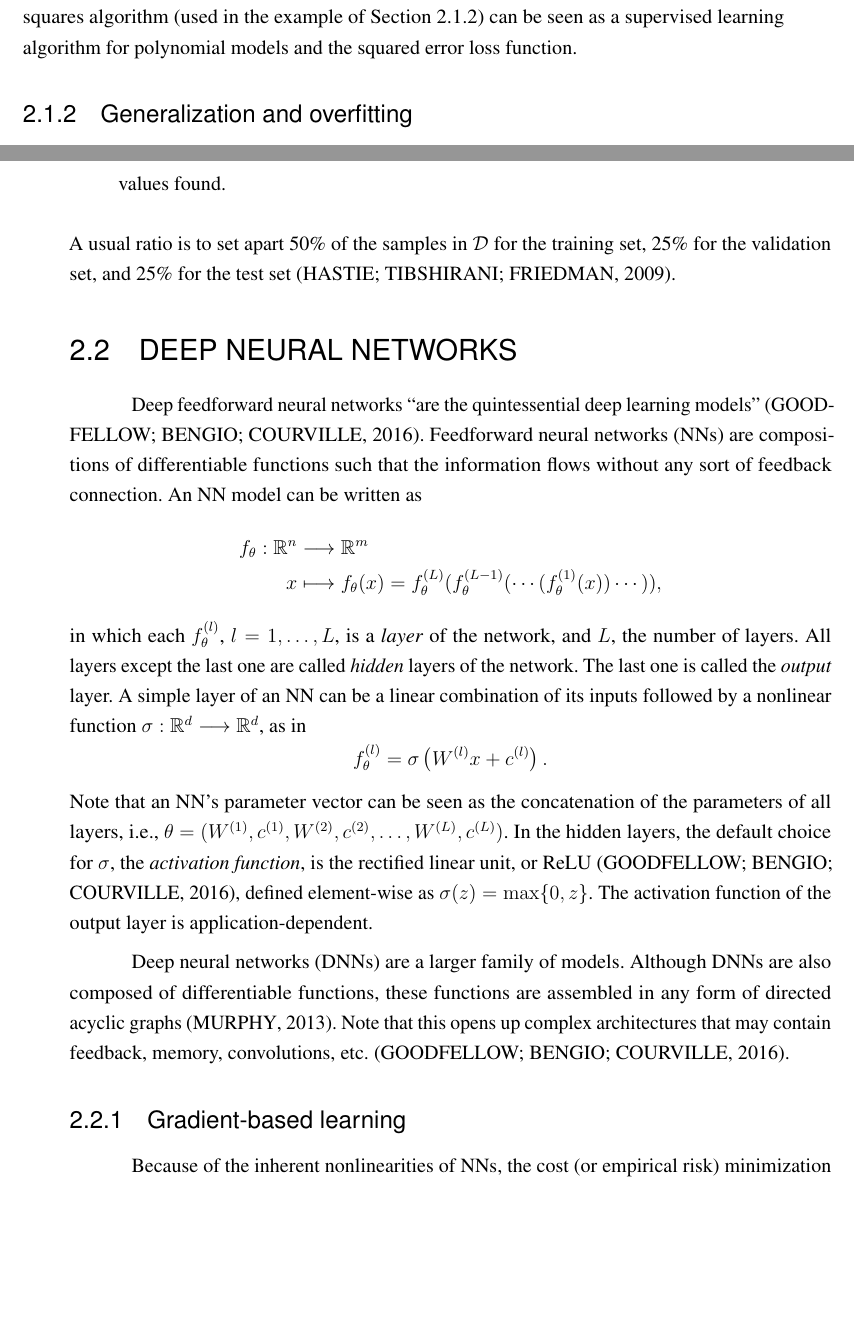
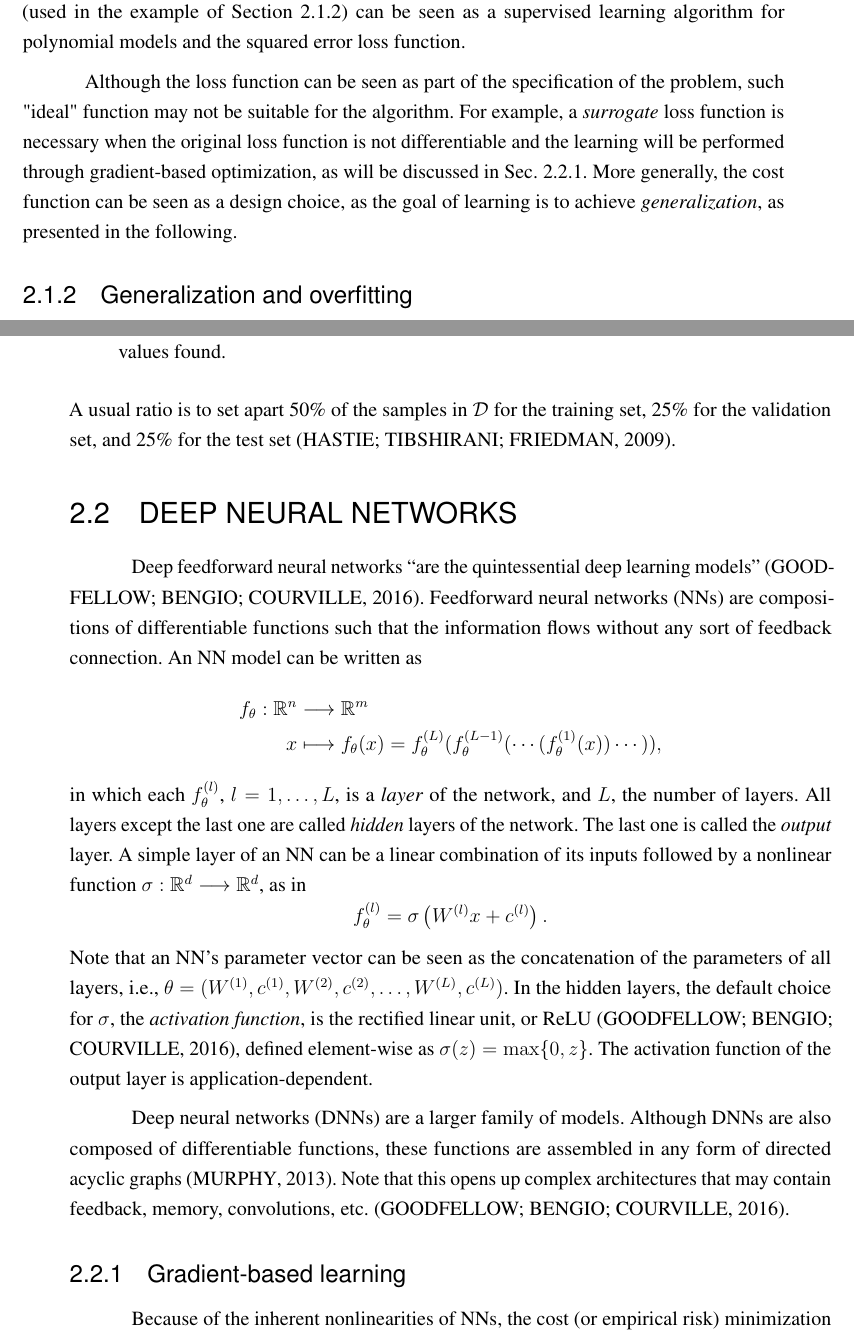
Before and after one commit to brunompacheco/msc-thesis, a LaTeX thesis (main.tex, which reads chapters/chapter_2.tex): two parts of pages 22 and 25 of 51, joined at a grey line, cut so that both start at the same text, the shorter picture padded with empty space. Compiled offline with pdfLaTeX.

Commit message:
add the concept of surrogate loss

```diff
--- a/chapters/chapter_2.tex
+++ b/chapters/chapter_2.tex
@@ -91,4 +91,8 @@ Many different algorithms exist that are suitable for different components of th
 The least squares algorithm (used in the example of Section~\ref{sec:generalization-overfitting}) can be seen as a supervised learning algorithm for polynomial models and the squared error loss function.
+
+Although the loss function can be seen as part of the specification of the problem, such "ideal" function may not be suitable for the algorithm.
+For example, a \emph{surrogate} loss function is necessary when the original loss function is not differentiable and the learning will be performed through gradient-based optimization, as will be discussed in Sec.~\ref{sec:gradient-based-learning}.
+More generally, the cost function can be seen as a design choice, as the goal of learning is to achieve \emph{generalization}, as presented in the following.
 
 
 %%%%%%%%%%%%%%%%%%%%%%%
@@ -188,7 +192,7 @@ Deep neural networks (DNNs) are a larger family of models.
 Although DNNs are also composed of differentiable functions, these functions are assembled in any form of directed acyclic graphs~\cite{murphyMachineLearningProbabilistic2013}.
 Note that this opens up complex architectures that may contain feedback, memory, convolutions, etc.~\cite {Goodfellow-et-al-2016}.
 
-\subsection{Gradient-based learning}
+\subsection{Gradient-based learning}\label{sec:gradient-based-learning}
 
 % See Bengio et al., Ch. 6.2
 Because of the inherent nonlinearities of NNs, the cost (or empirical risk) minimization problem \eqref{eq:cost-minimization} becomes nonconvex under the most common loss functions~\cite{Goodfellow-et-al-2016}.
```
Also changed, not shown: chapters/chapter_2.tex (4 more changed lines).
